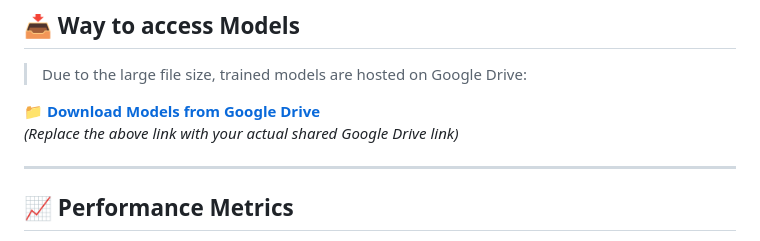
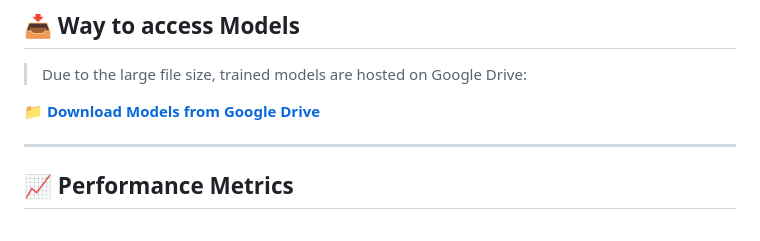
Before and after one commit to Abhishek0Patil/Brain_Tumor_Classification, a Markdown page: README.md, the part around the change. GitHub-like rendering.

```diff
--- a/README.md
+++ b/README.md
@@ -95,8 +95,7 @@ Each model follows this structure:
 
 > Due to the large file size, trained models are hosted on Google Drive:
 
-📁 **[Download Models from Google Drive]([https://drive.google.com/drive/folders/1WadpidHjSGjMDVxhiJixVe7djxRIPFHv?usp=drive_link])**
-_(Replace the above link with your actual shared Google Drive link)_
+📁 **[Download Models from Google Drive](https://drive.google.com/drive/folders/1WadpidHjSGjMDVxhiJixVe7djxRIPFHv?usp=drive_link)**
 
 ---
 
```
